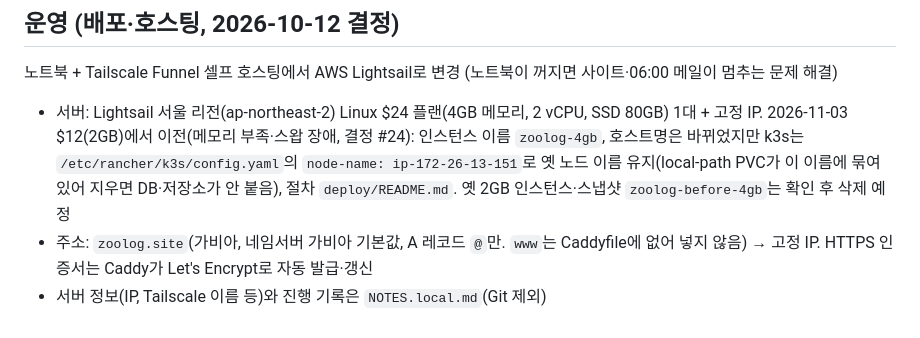
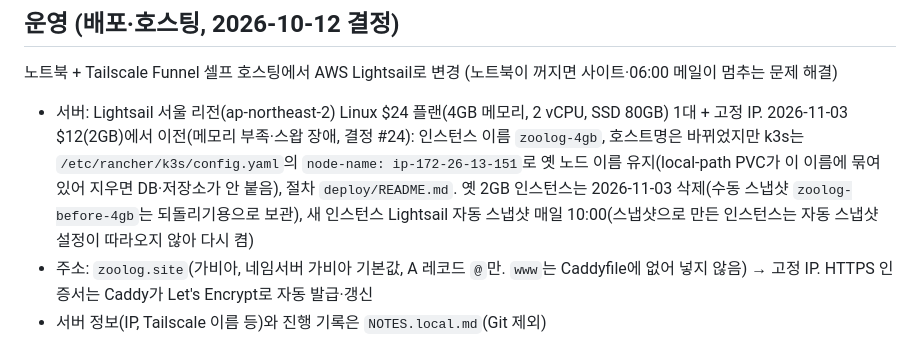
Before and after one commit to kimzoo5676-del/Zoolog, a Markdown page: CLAUDE.md, the part around the change. Drawn GitHub-style.

Commit message:
docs: 옛 2GB 인스턴스 삭제와 새 인스턴스 자동 스냅샷 반영
Co-Authored-By: Claude Opus 5.5 <noreply@anthropic.com>

```diff
--- a/CLAUDE.md
+++ b/CLAUDE.md
@@ -46,7 +46,7 @@
 
 노트북 + Tailscale Funnel 셀프 호스팅에서 AWS Lightsail로 변경 (노트북이 꺼지면 사이트·06:00 메일이 멈추는 문제 해결)
 
-- 서버: Lightsail 서울 리전(ap-northeast-2) Linux $24 플랜(4GB 메모리, 2 vCPU, SSD 80GB) 1대 + 고정 IP. 2026-11-03 $12(2GB)에서 이전(메모리 부족·스왑 장애, 결정 #24): 인스턴스 이름 `zoolog-4gb`, 호스트명은 바뀌었지만 k3s는 `/etc/rancher/k3s/config.yaml`의 `node-name: ip-172-26-13-151`로 옛 노드 이름 유지(local-path PVC가 이 이름에 묶여 있어 지우면 DB·저장소가 안 붙음), 절차 `deploy/README.md`. 옛 2GB 인스턴스·스냅샷 `zoolog-before-4gb`는 확인 후 삭제 예정
+- 서버: Lightsail 서울 리전(ap-northeast-2) Linux $24 플랜(4GB 메모리, 2 vCPU, SSD 80GB) 1대 + 고정 IP. 2026-11-03 $12(2GB)에서 이전(메모리 부족·스왑 장애, 결정 #24): 인스턴스 이름 `zoolog-4gb`, 호스트명은 바뀌었지만 k3s는 `/etc/rancher/k3s/config.yaml`의 `node-name: ip-172-26-13-151`로 옛 노드 이름 유지(local-path PVC가 이 이름에 묶여 있어 지우면 DB·저장소가 안 붙음), 절차 `deploy/README.md`. 옛 2GB 인스턴스는 2026-11-03 삭제(수동 스냅샷 `zoolog-before-4gb`는 되돌리기용으로 보관), 새 인스턴스 Lightsail 자동 스냅샷 매일 10:00(스냅샷으로 만든 인스턴스는 자동 스냅샷 설정이 따라오지 않아 다시 켬)
 - 주소: `zoolog.site`(가비아, 네임서버 가비아 기본값, A 레코드 `@`만. `www`는 Caddyfile에 없어 넣지 않음) → 고정 IP. HTTPS 인증서는 Caddy가 Let's Encrypt로 자동 발급·갱신
 - 서버 정보(IP, Tailscale 이름 등)와 진행 기록은 `NOTES.local.md`(Git 제외)
 - Argo CD core 설치에는 `argocd-server`가 없어 `default` AppProject를 직접 만들어야 함 (`deploy/README.md`, 없으면 앱이 `InvalidSpecError`로 Unknown)
```
